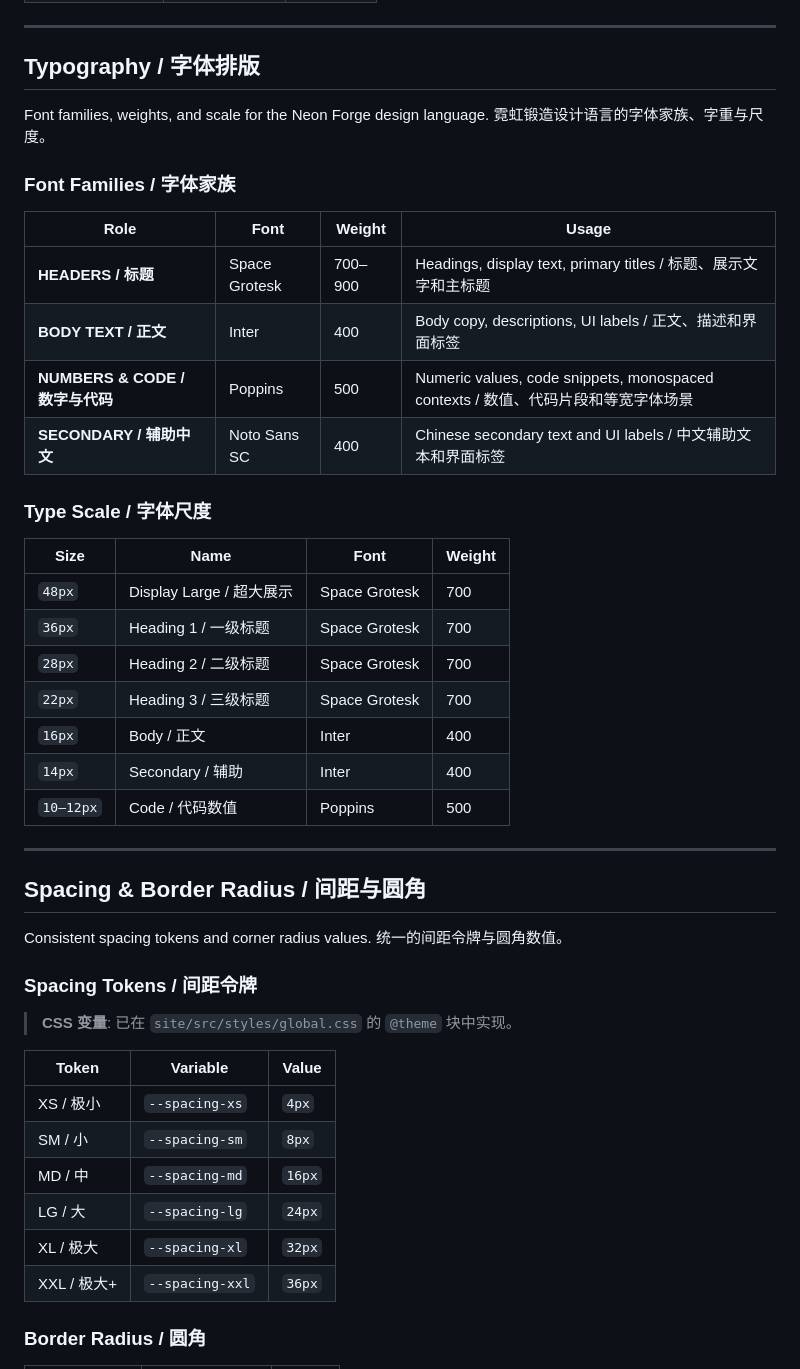
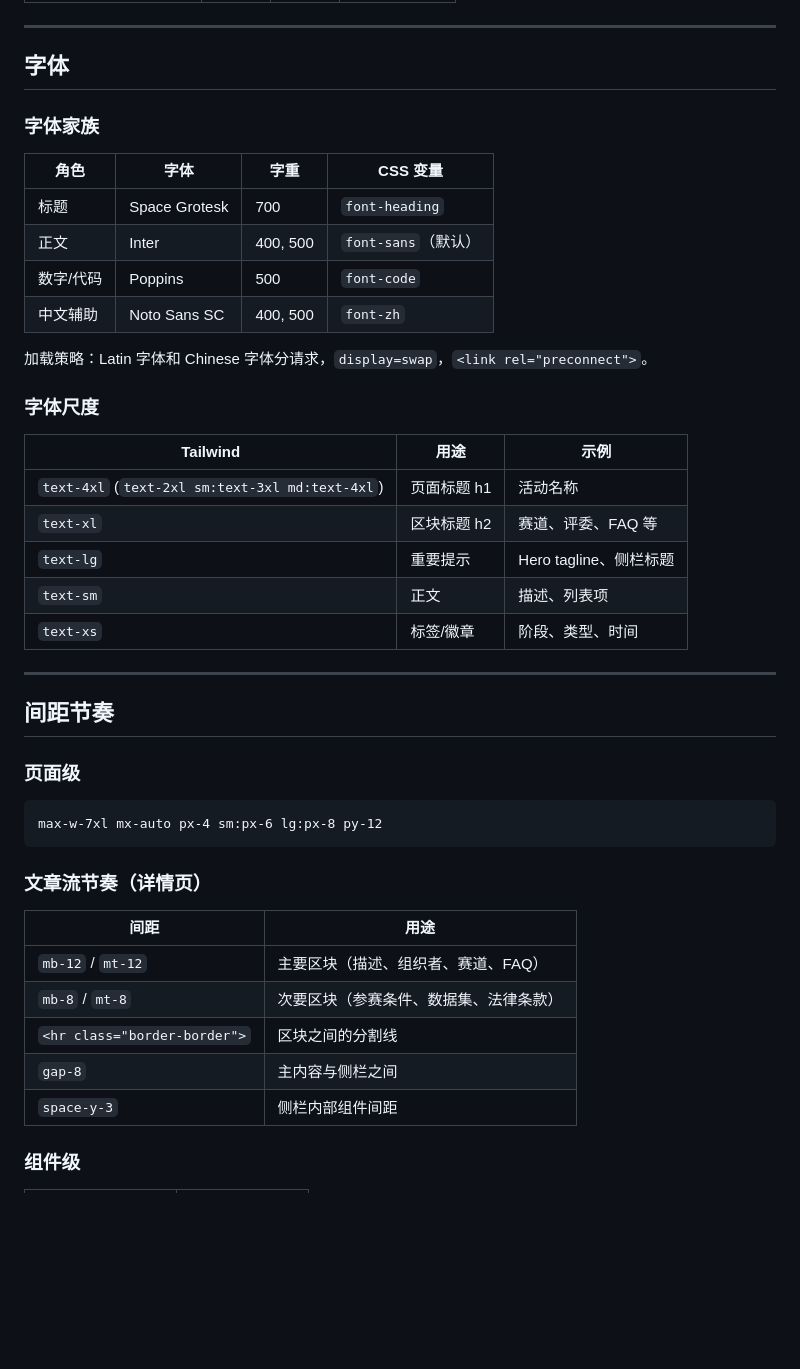
Before and after one commit to Synnovator/monorepo, a Markdown page: docs/specs/design-system.md, the part around one of its changes. Drawn GitHub-style; blank space fills up the shorter version.

````diff
--- a/docs/specs/design-system.md
+++ b/docs/specs/design-system.md
@@ -46,51 +71,48 @@ Core accent colors and backgrounds for the Neon Forge theme.
 
 ---
 
-## Typography / 字体排版
+## 字体
 
-Font families, weights, and scale for the Neon Forge design language.
-霓虹锻造设计语言的字体家族、字重与尺度。
+### 字体家族
 
-### Font Families / 字体家族
+| 角色 | 字体 | 字重 | CSS 变量 |
+|------|------|------|----------|
+| 标题 | Space Grotesk | 700 | `font-heading` |
+| 正文 | Inter | 400, 500 | `font-sans`（默认） |
+| 数字/代码 | Poppins | 500 | `font-code` |
+| 中文辅助 | Noto Sans SC | 400, 500 | `font-zh` |
 
-| Role | Font | Weight | Usage |
-|------|------|--------|-------|
-| **HEADERS / 标题** | Space Grotesk | 700–900 | Headings, display text, primary titles / 标题、展示文字和主标题 |
-| **BODY TEXT / 正文** | Inter | 400 | Body copy, descriptions, UI labels / 正文、描述和界面标签 |
-| **NUMBERS & CODE / 数字与代码** | Poppins | 500 | Numeric values, code snippets, monospaced contexts / 数值、代码片段和等宽字体场景 |
-| **SECONDARY / 辅助中文** | Noto Sans SC | 400 | Chinese secondary text and UI labels / 中文辅助文本和界面标签 |
+加载策略：Latin 字体和 Chinese 字体分请求，`display=swap`，`<link rel="preconnect">`。
 
-### Type Scale / 字体尺度
+### 字体尺度
 
-| Size | Name | Font | Weight |
-|------|------|------|--------|
-| `48px` | Display Large / 超大展示 | Space Grotesk | 700 |
-| `36px` | Heading 1 / 一级标题 | Space Grotesk | 700 |
-| `28px` | Heading 2 / 二级标题 | Space Grotesk | 700 |
-| `22px` | Heading 3 / 三级标题 | Space Grotesk | 700 |
-| `16px` | Body / 正文 | Inter | 400 |
-| `14px` | Secondary / 辅助 | Inter | 400 |
-| `10–12px` | Code / 代码数值 | Poppins | 500 |
+| Tailwind | 用途 | 示例 |
+|----------|------|------|
+| `text-4xl` (`text-2xl sm:text-3xl md:text-4xl`) | 页面标题 h1 | 活动名称 |
+| `text-xl` | 区块标题 h2 | 赛道、评委、FAQ 等 |
+| `text-lg` | 重要提示 | Hero tagline、侧栏标题 |
+| `text-sm` | 正文 | 描述、列表项 |
+| `text-xs` | 标签/徽章 | 阶段、类型、时间 |
 
 ---
 
-## Spacing & Border Radius / 间距与圆角
+## 间距节奏
 
-Consistent spacing tokens and corner radius values.
-统一的间距令牌与圆角数值。
+### 页面级
 
-### Spacing Tokens / 间距令牌
+```
+max-w-7xl mx-auto px-4 sm:px-6 lg:px-8 py-12
+```
 
-> **CSS 变量**: 已在 `site/src/styles/global.css` 的 `@theme` 块中实现。
+### 文章流节奏（详情页）
 
-| Token | Variable | Value |
-|-------|----------|-------|
-| XS / 极小 | `--spacing-xs` | `4px` |
-| SM / 小 | `--spacing-sm` | `8px` |
-| MD / 中 | `--spacing-md` | `16px` |
-| LG / 大 | `--spacing-lg` | `24px` |
-| XL / 极大 | `--spacing-xl` | `32px` |
-| XXL / 极大+ | `--spacing-xxl` | `36px` |
+| 间距 | 用途 |
+|------|------|
+| `mb-12` / `mt-12` | 主要区块（描述、组织者、赛道、FAQ） |
+| `mb-8` / `mt-8` | 次要区块（参赛条件、数据集、法律条款） |
+| `<hr class="border-border">` | 区块之间的分割线 |
+| `gap-8` | 主内容与侧栏之间 |
+| `space-y-3` | 侧栏内部组件间距 |
 
-### Border Radius / 圆角
+### 组件级
 
````
Also changed, not shown: other parts of docs/specs/design-system.md (+211 -151 lines).
